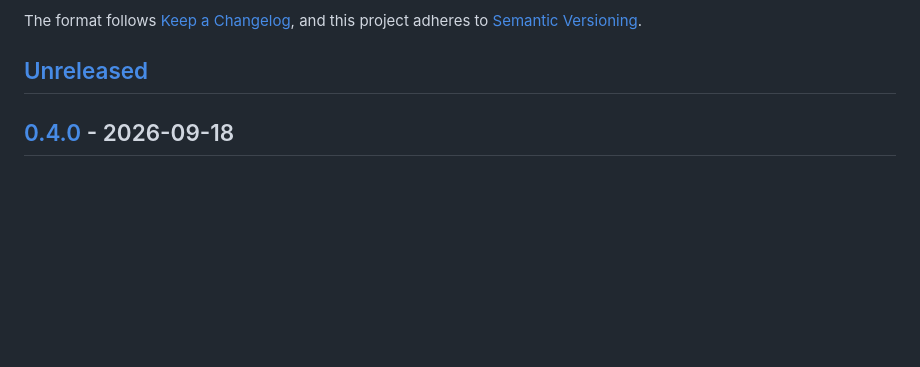
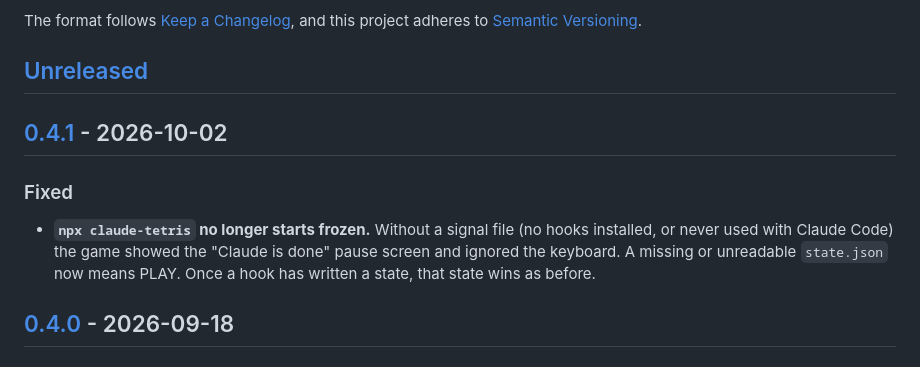
Before and after one commit to philppplik/claude-tetris, a Markdown page: CHANGELOG.md, the part around one of its changes. Rendered like a GitHub page; blank space fills up the shorter version.

Commit message:
Release version 0.4.1 with bug fix for frozen start
Fixes the issue where `npx claude-tetris` would start frozen without a signal file. The game now correctly transitions to PLAY when a missing or unreadable `state.json` is detected.

```diff
--- a/CHANGELOG.md
+++ b/CHANGELOG.md
@@ -6,6 +6,16 @@ The format follows [Keep a Changelog](https://keepachangelog.com/en/1.1.0/),
 and this project adheres to [Semantic Versioning](https://semver.org/spec/v2.0.0.html).
 
 ## [Unreleased]
+
+## [0.4.1] - 2026-10-02
+
+### Fixed
+
+- **`npx claude-tetris` no longer starts frozen.** Without a signal file (no
+  hooks installed, or never used with Claude Code) the game showed the
+  "Claude is done" pause screen and ignored the keyboard. A missing or unreadable
+  `state.json` now means PLAY. Once a hook has written a state, that state wins
+  as before.
 
 ## [0.4.0] - 2026-09-18
 
```
Also changed, not shown: other parts of CHANGELOG.md (+2 -1 lines).
